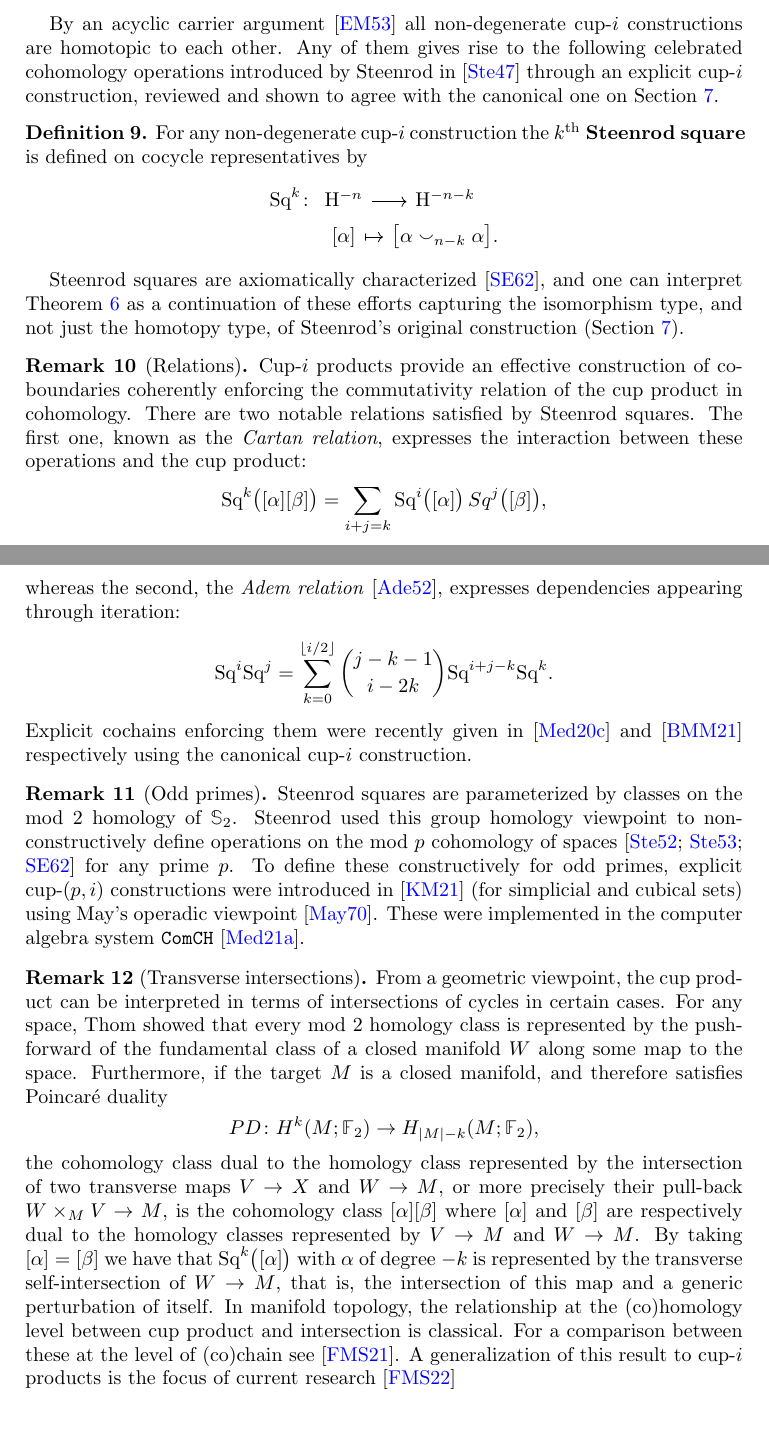
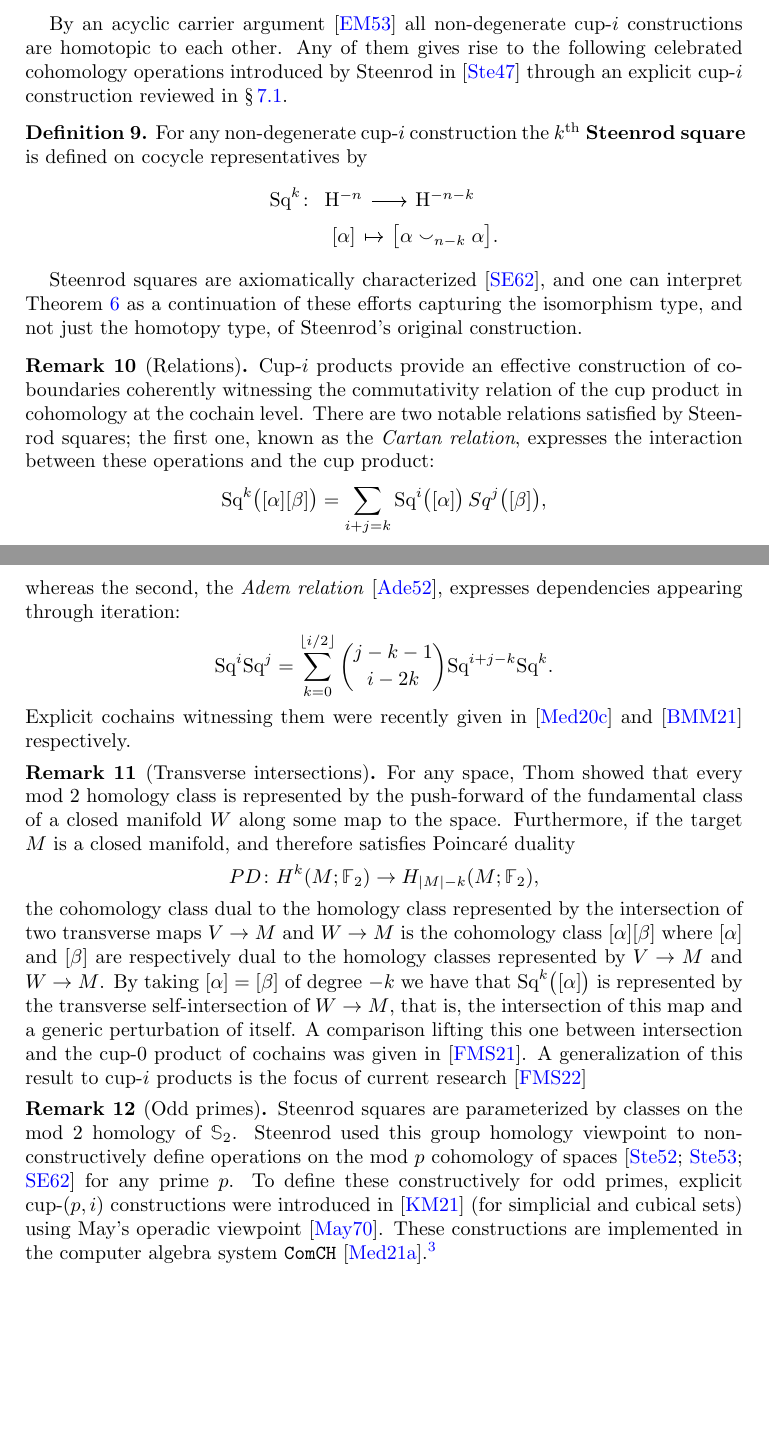
Before and after one commit to ammedmar/axiomatic, a LaTeX paper (axiomatic.tex, which reads sec/squares.tex): two parts of pages 6 and 7 of 21, joined at a grey line, cut so that both start at the same text, the shorter picture padded with empty space. Compiled offline with pdfLaTeX.

Commit message:
Change order an improve remarks in squares section

```diff
--- a/sec/squares.tex
+++ b/sec/squares.tex
@@ -2,11 +2,11 @@
 
 \section{Steenrod squares} \label{s:squares}
 
-By an acyclic carrier argument \cite{eilenberg1953acyclic} all non-degenerate cup-$i$ constructions are homotopic to each other.
-Any of them gives rise to the following celebrated cohomology operations introduced by Steenrod in \cite{steenrod1947products} through an explicit cup-$i$ construction, reviewed and shown to agree with the canonical one on \cref{s:others}.
+By an acyclic carrier argument \cite{eilenberg1953acyclic} all non-degenerate \mbox{cup-$i$} constructions are homotopic to each other.
+Any of them gives rise to the following celebrated cohomology operations introduced by Steenrod in \cite{steenrod1947products} through an explicit \mbox{cup-$i$} construction reviewed in \cref{ss:original}.
 
 \begin{definition}
-	For any non-degenerate cup-$i$ construction the \textbf{$k^\th$ Steenrod square} is defined on cocycle representatives by
+	For any non-degenerate \mbox{cup-$i$} construction the \textbf{$k^\th$ Steenrod square} is defined on cocycle representatives by
 	\[
 	\begin{tikzcd} [column sep=tiny, row sep=0]
 	\Sq^k \colon &[-10pt] \rH^{-n} \arrow[r] & \rH^{-n-k} \\
@@ -15,12 +15,12 @@ Any of them gives rise to the following celebrated cohomology operations introdu
 	\]
 \end{definition}
 
-Steenrod squares are axiomatically characterized \cite{steenrod1962cohomology}, and one can interpret \cref{t:main} as a continuation of these efforts capturing the isomorphism type, and not just the homotopy type, of Steenrod's original construction (\cref{s:others}).
+Steenrod squares are axiomatically characterized \cite{steenrod1962cohomology}, and one can interpret \cref{t:main} as a continuation of these efforts capturing the isomorphism type, and not just the homotopy type, of Steenrod's original construction.
 
 \begin{remark}[Relations]
-	Cup-$i$ products provide an effective construction of coboundaries coherently enforcing the commutativity relation of the cup product in cohomology.
-	There are two notable relations satisfied by Steenrod squares.
-	The first one, known as the \textit{Cartan relation}, expresses the interaction between these operations and the cup product:
+	Cup-$i$ products provide an effective construction of coboundaries coherently witnessing the commutativity relation of the cup product in cohomology at the cochain level.
+	There are two notable relations satisfied by Steenrod squares;
+	the first one, known as the \textit{Cartan relation}, expresses the interaction between these operations and the cup product:
 	\begin{equation*}
 	\Sq^k \big( [\alpha] [\beta] \big) =
 	\sum_{i+j=k} \Sq^i \big( [\alpha]\big)\, Sq^j \big([\beta] \big),
@@ -30,26 +30,24 @@ Steenrod squares are axiomatically characterized \cite{steenrod1962cohomology},
 	\Sq^i \Sq^j =
 	\sum_{k=0}^{\lfloor i/2 \rfloor} \binom{j-k-1}{i-2k} \Sq^{i+j-k} \Sq^k.
 	\end{equation*}
-	Explicit cochains enforcing them were recently given in \cite{medina2020cartan} and \cite{medina2021adem} respectively using the canonical cup-$i$ construction.
+	Explicit cochains witnessing them were recently given in \cite{medina2020cartan} and \cite{medina2021adem} respectively.
+\end{remark}
+
+\begin{remark}[Transverse intersections]
+	For any space, Thom showed that every mod $2$ homology class is represented by the push-forward of the fundamental class of a closed manifold $W$ along some map to the space.
+	Furthermore, if the target $M$ is a closed manifold, and therefore satisfies Poincar\'{e} duality
+	\[
+	PD \colon H^k(M ;\Ftwo) \to H_{\bars{M}-k}(M; \Ftwo),
+	\]
+	the cohomology class dual to the homology class represented by the intersection of two transverse maps $V \to M$ and $W \to M$ is the cohomology class $[\alpha] [\beta]$ where $[\alpha]$ and $[\beta]$ are respectively dual to the homology classes represented by $V \to M$ and $W \to M$.
+	By taking $[\alpha] = [\beta]$ of degree $-k$ we have that $\Sq^k \big( [\alpha] \big)$ is represented by the transverse self-intersection of $W \to M$, that is, the intersection of this map and a generic perturbation of itself.
+	A comparison lifting this one between intersection and the cup-$0$ product of cochains was given in \cite{medina2021flowing}.
+	A generalization of this result to \mbox{cup-$i$} products is the focus of current research \cite{medina2022foundations}
 \end{remark}
 
 \begin{remark}[Odd primes]
 	Steenrod squares are parameterized by classes on the mod $2$ homology of $\Sym_2$.
 	Steenrod used this group homology viewpoint to non-constructively define operations on the mod $p$ cohomology of spaces \cite{steenrod1952reduced, steenrod1953cyclic, steenrod1962cohomology} for any prime $p$.
 	To define these constructively for odd primes, explicit cup-$(p,i)$ constructions were introduced in \cite{medina2021may_st} (for simplicial and cubical sets) using May's operadic viewpoint \cite{may1970general}.
-	These were implemented in the computer algebra system \texttt{ComCH} \cite{medina2021comch}.
+	These constructions are implemented in the computer algebra system \texttt{ComCH} \cite{medina2021comch}.\footnote{Currently hosted at \url{https://github.com/ammedmar/comch}.}
 \end{remark}
-
-\begin{remark}[Transverse intersections]
-	From a geometric viewpoint, the cup product can be interpreted in terms of intersections of cycles in certain cases.
-	For any space, Thom showed that every mod $2$ homology class is represented by the push-forward of the fundamental class of a closed manifold $W$ along some map to the space.
-	Furthermore, if the target $M$ is a closed manifold, and therefore satisfies Poincar\'{e} duality
-	\[
-	PD \colon H^k(M ;\Ftwo) \to H_{\bars{M}-k}(M; \Ftwo),
-	\]
-	the cohomology class dual to the homology class represented by the intersection of two transverse maps $V \to X$ and $W \to M$, or more precisely their pull-back $W \times_M V \to M$, is the cohomology class $[\alpha] [\beta]$ where $[\alpha]$ and $[\beta]$ are respectively dual to the homology classes represented by $V \to M$ and $W \to M$.
-	By taking $[\alpha] = [\beta]$ we have that $\Sq^k \big( [\alpha] \big)$ with $\alpha$ of degree $-k$ is represented by the transverse self-intersection of $W \to M$, that is, the intersection of this map and a generic perturbation of itself.
-	In manifold topology, the relationship at the (co)homology level between cup product and intersection is classical.
-	For a comparison between these at the level of (co)chain see \cite{medina2021flowing}.
-	A generalization of this result to cup-$i$ products is the focus of current research \cite{medina2022foundations}
-\end{remark}
```
